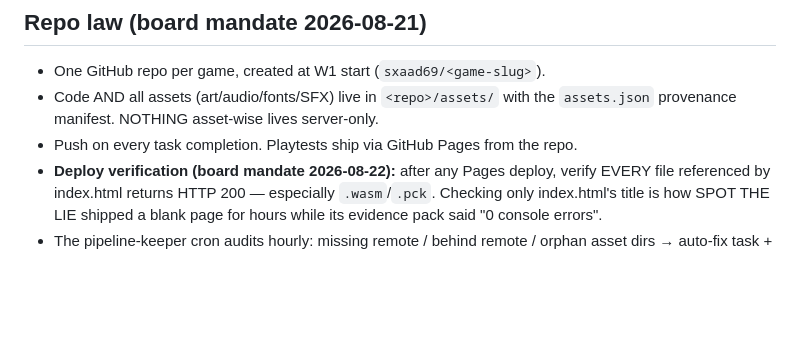
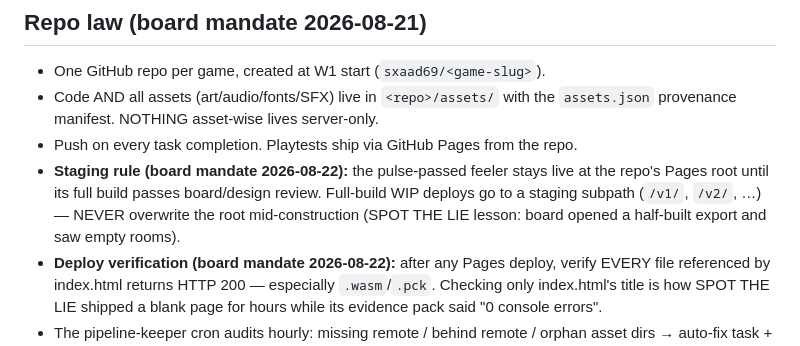
Before and after one commit to sxaad69/hermes-game-studio, a Markdown page: skills/games-doctrine/SKILL.md, the part around the change. Rendered like a GitHub page; blank space fills up the shorter version.

Commit message:
doctrine: staging rule — feeler stays at Pages root, full-build WIP deploys to /vN/ subpath

```diff
--- a/skills/games-doctrine/SKILL.md
+++ b/skills/games-doctrine/SKILL.md
@@ -85,6 +85,11 @@ entirely by market data. Never again:
 - Code AND all assets (art/audio/fonts/SFX) live in `<repo>/assets/` with the
   `assets.json` provenance manifest. NOTHING asset-wise lives server-only.
 - Push on every task completion. Playtests ship via GitHub Pages from the repo.
+- **Staging rule (board mandate 2026-08-22):** the pulse-passed feeler stays live
+  at the repo's Pages root until its full build passes board/design review.
+  Full-build WIP deploys go to a staging subpath (`/v1/`, `/v2/`, …) — NEVER
+  overwrite the root mid-construction (SPOT THE LIE lesson: board opened a
+  half-built export and saw empty rooms).
 - **Deploy verification (board mandate 2026-08-22):** after any Pages deploy,
   verify EVERY file referenced by index.html returns HTTP 200 — especially
   `.wasm`/`.pck`. Checking only index.html's title is how SPOT THE LIE shipped
```
